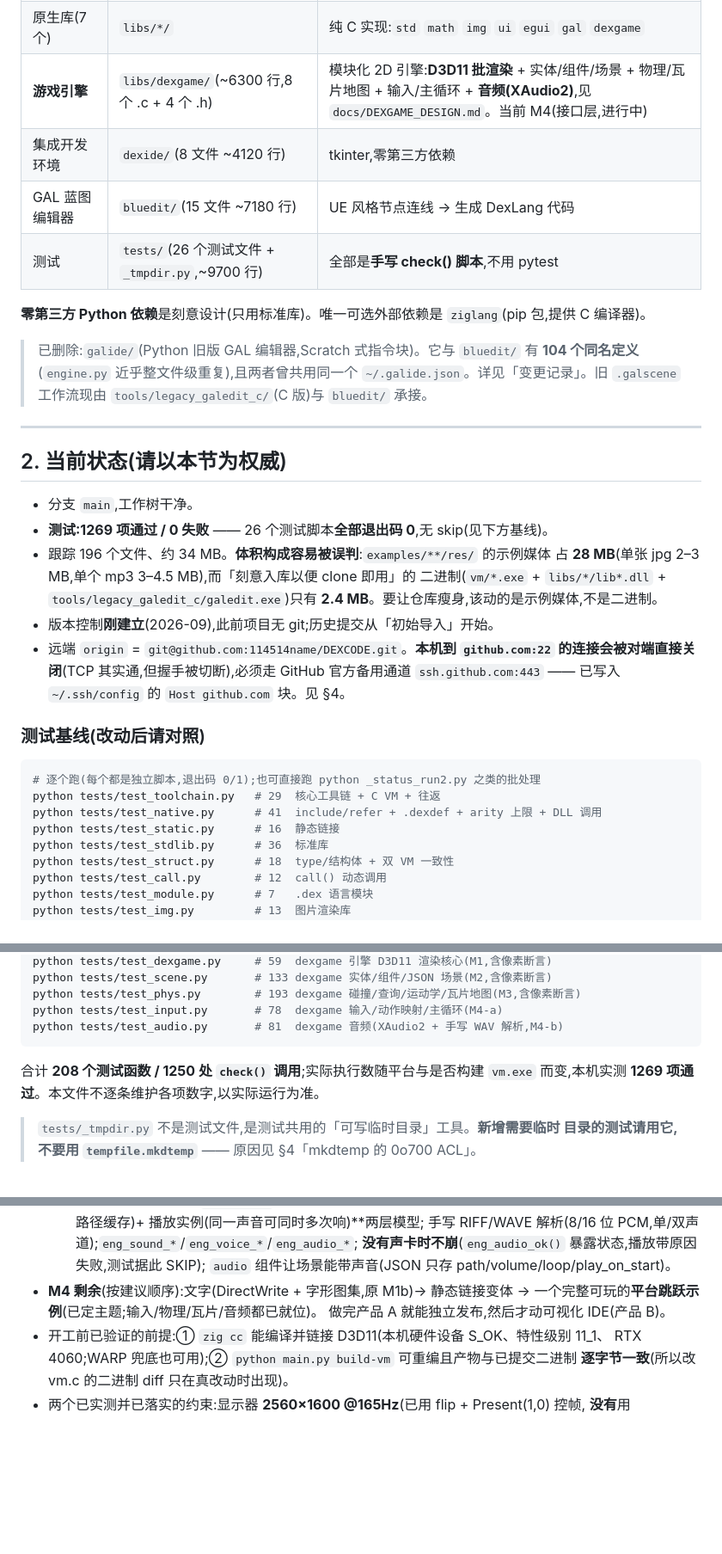
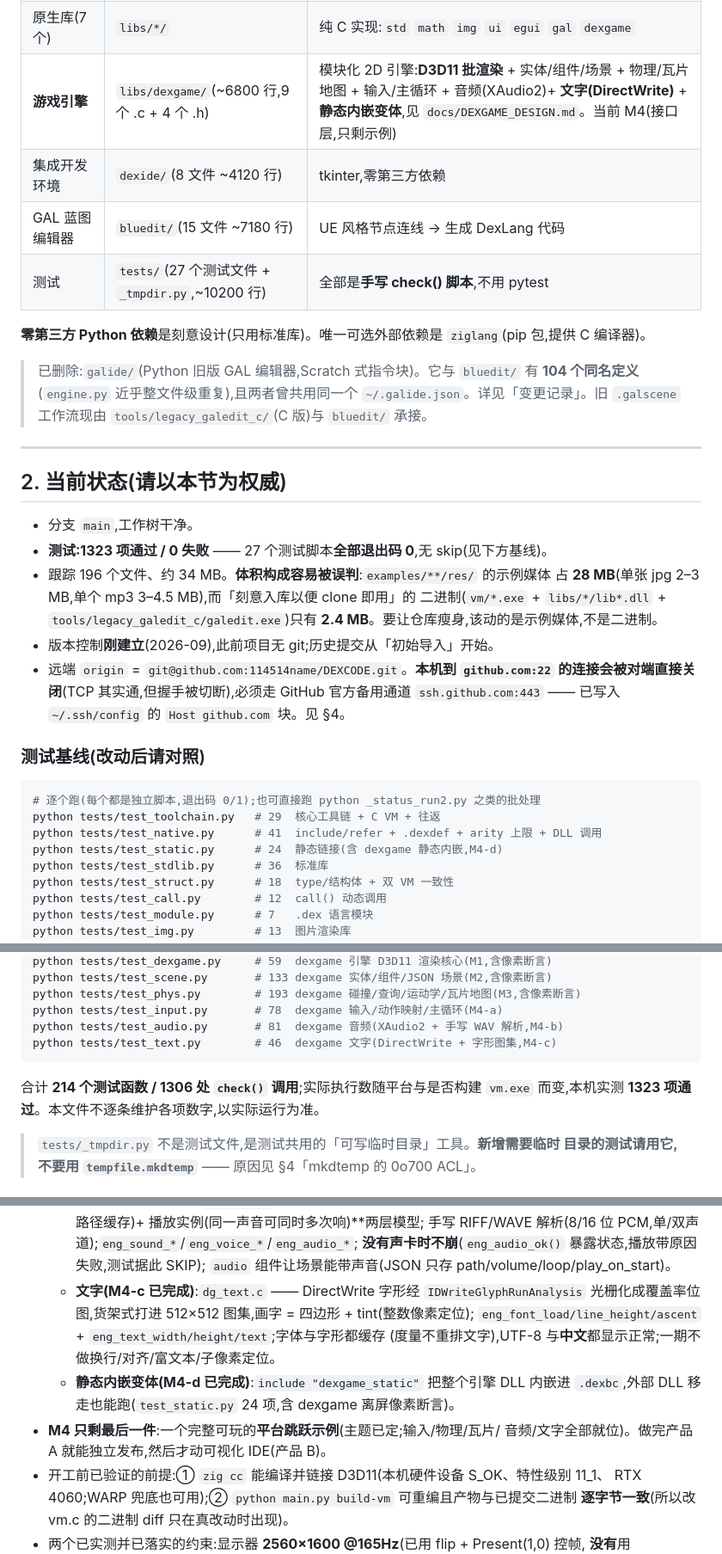
Before and after one commit to 114514name/DEXCODE, a Markdown page: AGENTS.md, 3 parts joined by grey strips. Shown at 86% size. GitHub-like rendering; blank space fills up the shorter version.

````diff
--- a/AGENTS.md
+++ b/AGENTS.md
@@ -29,10 +29,10 @@
 | 调试用 Python VM | `dexlang/pyvm.py`(~580 行) | 与 C VM 语义一致的参照实现,IDE 断点/单步靠它 |
 | C 字节码解释器 | `vm/vm.c`(单文件 ~1650 行) | 含原生 FFI(P0–P3 的内存模型改动与值数组 ABI 都在这里) |
 | 原生库(7 个) | `libs/*/` | 纯 C 实现:`std` `math` `img` `ui` `egui` `gal` `dexgame` |
-| **游戏引擎** | `libs/dexgame/`(~6300 行,8 个 .c + 4 个 .h) | 模块化 2D 引擎:**D3D11 批渲染** + 实体/组件/场景 + 物理/瓦片地图 + 输入/主循环 + **音频(XAudio2)**,见 `docs/DEXGAME_DESIGN.md`。当前 M4(接口层,进行中) |
+| **游戏引擎** | `libs/dexgame/`(~6800 行,9 个 .c + 4 个 .h) | 模块化 2D 引擎:**D3D11 批渲染** + 实体/组件/场景 + 物理/瓦片地图 + 输入/主循环 + 音频(XAudio2)+ **文字(DirectWrite)** + **静态内嵌变体**,见 `docs/DEXGAME_DESIGN.md`。当前 M4(接口层,只剩示例) |
 | 集成开发环境 | `dexide/`(8 文件 ~4120 行) | tkinter,零第三方依赖 |
 | GAL 蓝图编辑器 | `bluedit/`(15 文件 ~7180 行) | UE 风格节点连线 → 生成 DexLang 代码 |
-| 测试 | `tests/`(26 个测试文件 + `_tmpdir.py`,~9700 行) | 全部是**手写 check() 脚本**,不用 pytest |
+| 测试 | `tests/`(27 个测试文件 + `_tmpdir.py`,~10200 行) | 全部是**手写 check() 脚本**,不用 pytest |
 
 **零第三方 Python 依赖**是刻意设计(只用标准库)。唯一可选外部依赖是
 `ziglang`(pip 包,提供 C 编译器)。
@@ -47,7 +47,7 @@
 ## 2. 当前状态(请以本节为权威)
 
 - 分支 `main`,工作树干净。
-- **测试:1269 项通过 / 0 失败** —— 26 个测试脚本**全部退出码 0**,无 skip(见下方基线)。
+- **测试:1323 项通过 / 0 失败** —— 27 个测试脚本**全部退出码 0**,无 skip(见下方基线)。
 - 跟踪 196 个文件、约 34 MB。**体积构成容易被误判**:`examples/**/res/` 的示例媒体
   占 **28 MB**(单张 jpg 2–3 MB,单个 mp3 3–4.5 MB),而「刻意入库以便 clone 即用」的
   二进制(`vm/*.exe` + `libs/*/lib*.dll` + `tools/legacy_galedit_c/galedit.exe`)只有
@@ -63,7 +63,7 @@
 # 逐个跑(每个都是独立脚本,退出码 0/1);也可直接跑 python _status_run2.py 之类的批处理
 python tests/test_toolchain.py   # 29  核心工具链 + C VM + 往返
 python tests/test_native.py      # 41  include/refer + .dexdef + arity 上限 + DLL 调用
-python tests/test_static.py      # 16  静态链接
+python tests/test_static.py      # 24  静态链接(含 dexgame 静态内嵌,M4-d)
 python tests/test_stdlib.py      # 36  标准库
 python tests/test_struct.py      # 18  type/结构体 + 双 VM 一致性
 python tests/test_call.py        # 12  call() 动态调用
@@ -87,10 +87,11 @@ python tests/test_scene.py       # 133 dexgame 实体/组件/JSON 场景(M2,含
 python tests/test_phys.py        # 193 dexgame 碰撞/查询/运动学/瓦片地图(M3,含像素断言)
 python tests/test_input.py       # 78  dexgame 输入/动作映射/主循环(M4-a)
 python tests/test_audio.py       # 81  dexgame 音频(XAudio2 + 手写 WAV 解析,M4-b)
+python tests/test_text.py        # 46  dexgame 文字(DirectWrite + 字形图集,M4-c)
 ```
 
-合计 **208 个测试函数 / 1250 处 `check()` 调用**;实际执行数随平台与是否构建
-`vm.exe` 而变,本机实测 **1269 项通过**。本文件不逐条维护各项数字,以实际运行为准。
+合计 **214 个测试函数 / 1306 处 `check()` 调用**;实际执行数随平台与是否构建
+`vm.exe` 而变,本机实测 **1323 项通过**。本文件不逐条维护各项数字,以实际运行为准。
 
 > `tests/_tmpdir.py` 不是测试文件,是测试共用的「可写临时目录」工具。**新增需要临时
 > 目录的测试请用它,不要用 `tempfile.mkdtemp`** —— 原因见 §4「mkdtemp 的 0o700 ACL」。
@@ -379,9 +385,14 @@ PowerShell 5.1 会把 UTF-8 内容按 GBK 解读后再按 UTF-8 写出,导致中
     手写 RIFF/WAVE 解析(8/16 位 PCM,单/双声道);`eng_sound_*`/`eng_voice_*`/`eng_audio_*`;
     **没有声卡时不崩**(`eng_audio_ok()` 暴露状态,播放带原因失败,测试据此 SKIP);
     `audio` 组件让场景能带声音(JSON 只存 path/volume/loop/play_on_start)。
-- **M4 剩余**(按建议顺序):文字(DirectWrite + 字形图集,原 M1b)→ 静态链接变体 →
-  一个完整可玩的**平台跳跃示例**(已定主题;输入/物理/瓦片/音频都已就位)。
-  做完产品 A 就能独立发布,然后才动可视化 IDE(产品 B)。
+  - **文字(M4-c 已完成)**:`dg_text.c` —— DirectWrite 字形经 `IDWriteGlyphRunAnalysis`
+    光栅化成覆盖率位图,货架式打进 512×512 图集,画字 = 四边形 + tint(整数像素定位);
+    `eng_font_load/line_height/ascent` + `eng_text_width/height/text`;字体与字形都缓存
+    (度量不重排文字),UTF-8 与**中文**都显示正常;一期不做换行/对齐/富文本/子像素定位。
+  - **静态内嵌变体(M4-d 已完成)**:`include "dexgame_static"` 把整个引擎 DLL 内嵌进
+    `.dexbc`,外部 DLL 移走也能跑(`test_static.py` 24 项,含 dexgame 离屏像素断言)。
+- **M4 只剩最后一件**:一个完整可玩的**平台跳跃示例**(主题已定;输入/物理/瓦片/
+  音频/文字全部就位)。做完产品 A 就能独立发布,然后才动可视化 IDE(产品 B)。
 - 开工前已验证的前提:① `zig cc` 能编译并链接 D3D11(本机硬件设备 S_OK、特性级别 11_1、
   RTX 4060;WARP 兜底也可用);② `python main.py build-vm` 可重编且产物与已提交二进制
   **逐字节一致**(所以改 vm.c 的二进制 diff 只在真改动时出现)。
````
Also changed, not shown: other parts of AGENTS.md (+5 -0 lines), docs/DEXGAME_DESIGN.md (+35 -1 lines).
